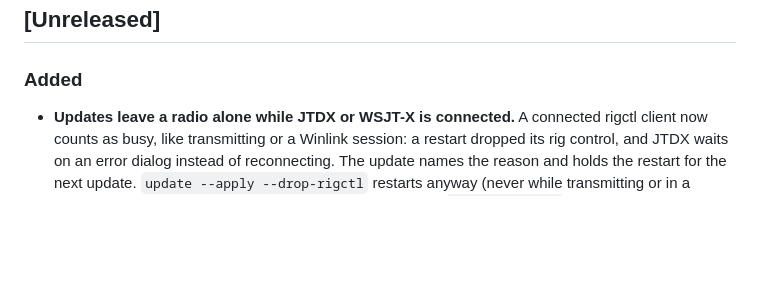
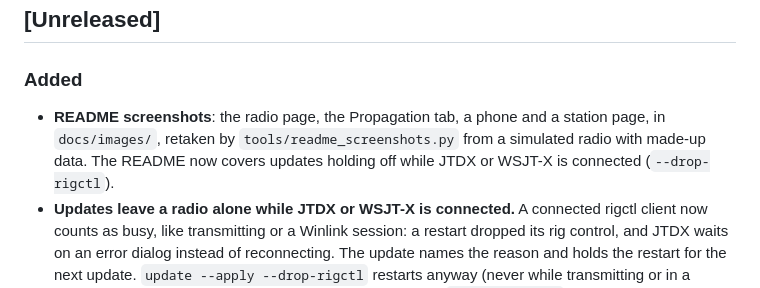
Before and after one commit to cvp1/ranch-radio, a Markdown page: CHANGELOG.md, the part around the change. Drawn GitHub-style; blank space fills up the shorter version.

```diff
--- a/CHANGELOG.md
+++ b/CHANGELOG.md
@@ -7,6 +7,10 @@ All notable changes to Ranch Radio are recorded here. The format follows
 
 ### Added
 
+- **README screenshots**: the radio page, the Propagation tab, a phone and a
+  station page, in `docs/images/`, retaken by `tools/readme_screenshots.py`
+  from a simulated radio with made-up data. The README now covers updates
+  holding off while JTDX or WSJT-X is connected (`--drop-rigctl`).
 - **Updates leave a radio alone while JTDX or WSJT-X is connected.** A
   connected rigctl client now counts as busy, like transmitting or a Winlink
   session: a restart dropped its rig control, and JTDX waits on an error
```
Also changed, not shown: README.md (+32 -5 lines), tools/README.md (+5 -0 lines), docs/images/phone.png (added), docs/images/propagation.png (added), docs/images/radio-page.png (added), docs/images/station.png (added), 1 other file.
